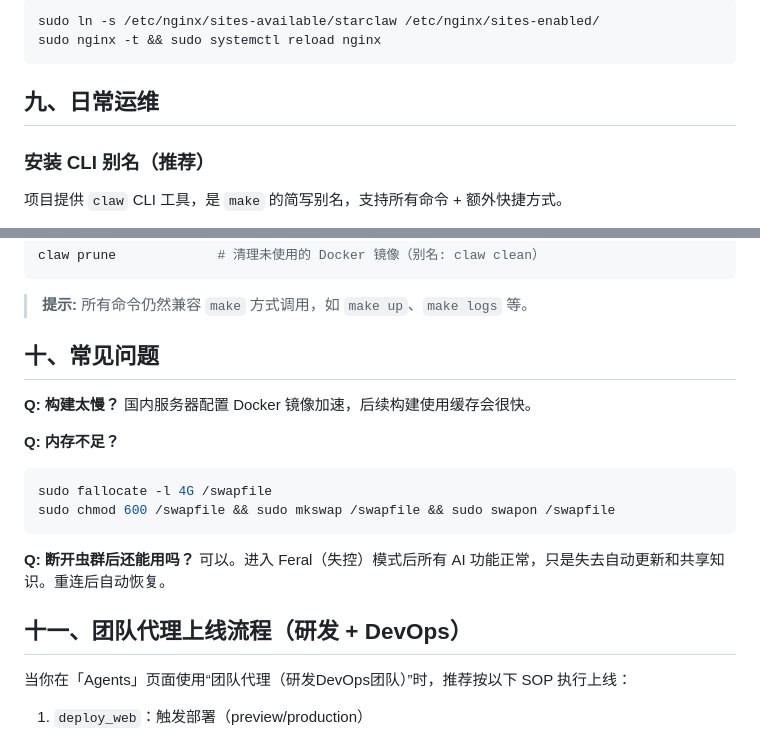
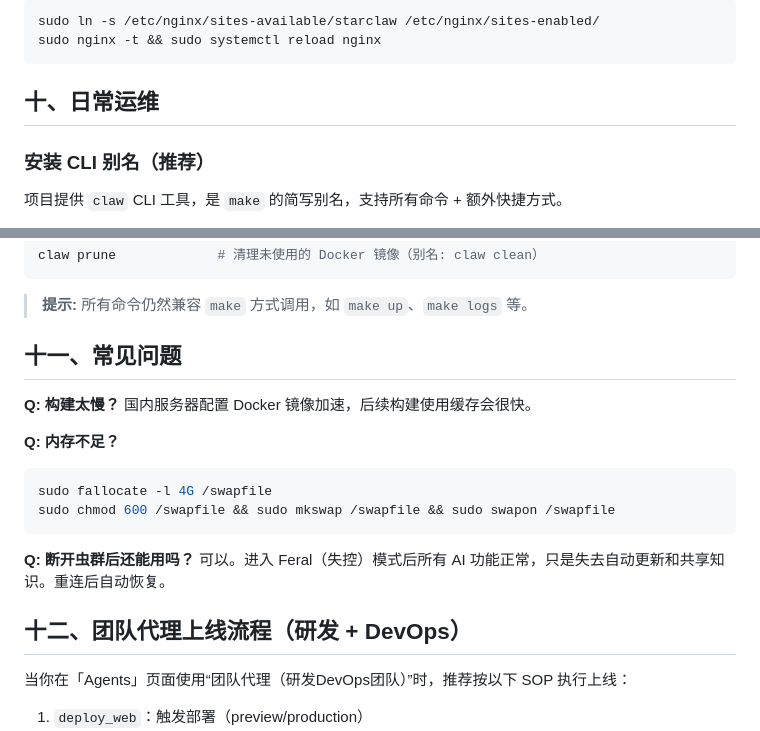
Before and after one commit to yinhe/starclaw, a Markdown page: docs/DEPLOY.md, 2 parts joined by grey strips. GitHub-like rendering.

````diff
--- a/docs/DEPLOY.md
+++ b/docs/DEPLOY.md
@@ -233,7 +271,7 @@ sudo ln -s /etc/nginx/sites-available/starclaw /etc/nginx/sites-enabled/
 sudo nginx -t && sudo systemctl reload nginx
 ```
 
-## 九、日常运维
+## 十、日常运维
 
 ### 安装 CLI 别名（推荐）
 
@@ -329,7 +367,7 @@ claw prune             # 清理未使用的 Docker 镜像（别名: claw clean
 
 > **提示:** 所有命令仍然兼容 `make` 方式调用，如 `make up`、`make logs` 等。
 
-## 十、常见问题
+## 十一、常见问题
 
 **Q: 构建太慢？**
 国内服务器配置 Docker 镜像加速，后续构建使用缓存会很快。
@@ -343,7 +381,7 @@ sudo chmod 600 /swapfile && sudo mkswap /swapfile && sudo swapon /swapfile
 **Q: 断开虫群后还能用吗？**
 可以。进入 Feral（失控）模式后所有 AI 功能正常，只是失去自动更新和共享知识。重连后自动恢复。
 
-## 十一、团队代理上线流程（研发 + DevOps）
+## 十二、团队代理上线流程（研发 + DevOps）
 
 当你在「Agents」页面使用“团队代理（研发DevOps团队）”时，推荐按以下 SOP 执行上线：
 
````
Also changed, not shown: other parts of docs/DEPLOY.md (+42 -4 lines), docs/API.md (+35 -0 lines).
